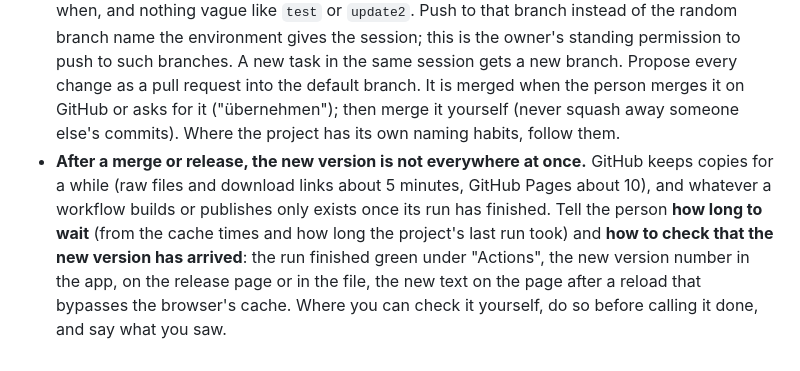
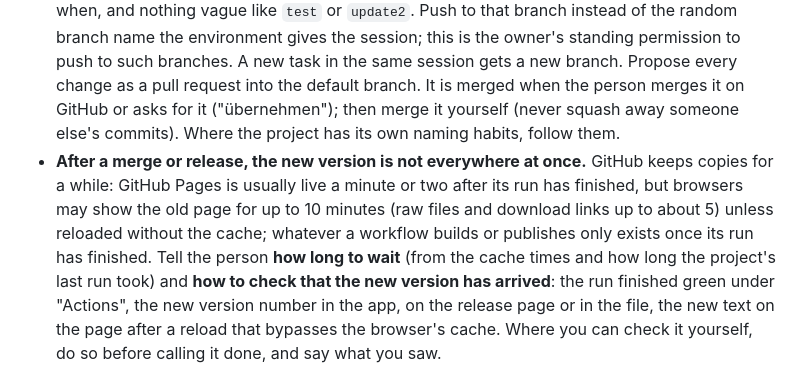
Before and after one commit to Dr-Nerdlove/cutecraft-studio, a Markdown page: AGENTS.md, the part around one of its changes. Rendered like a GitHub page.

Commit message:
Update owner rules to v14: GitHub Pages is usually live within minutes
The rules now say that GitHub Pages is usually live a minute or two after its
run, and that 10 minutes is only how long a browser may keep the old page.

Co-Authored-By: Claude Opus 5.5 <noreply@anthropic.com>
Claude-Session: https://claude.ai/code/session_01PQ1tumQ2im3TULEPpG7Dyq

```diff
--- a/AGENTS.md
+++ b/AGENTS.md
@@ -75,9 +75,10 @@ Instructions for every AI tool working on CuteCraft Studio.
   session; this is the owner's standing permission to push to such branches. A new task in the same session
   gets a new branch. Propose every change as a pull request into the default branch. It is merged when the person merges it on GitHub or asks for it ("übernehmen"); then merge it yourself (never squash away someone else's commits). Where the project has its own naming habits, follow
   them.
-- **After a merge or release, the new version is not everywhere at once.** GitHub keeps copies for a while
-  (raw files and download links about 5 minutes, GitHub Pages about 10), and whatever a workflow builds or
-  publishes only exists once its run has finished. Tell the person **how long to wait** (from the cache times
+- **After a merge or release, the new version is not everywhere at once.** GitHub keeps copies for a while:
+  GitHub Pages is usually live a minute or two after its run has finished, but browsers may show the old page
+  for up to 10 minutes (raw files and download links up to about 5) unless reloaded without the cache;
+  whatever a workflow builds or publishes only exists once its run has finished. Tell the person **how long to wait** (from the cache times
   and how long the project's last run took) and **how to check that the new version has arrived**: the run
   finished green under "Actions", the new version number in the app, on the release page or in the file, the
   new text on the page after a reload that bypasses the browser's cache. Where you can check it yourself, do
```
Also changed, not shown: other parts of AGENTS.md (+2 -2 lines), CLAUDE.md (+2 -2 lines).
